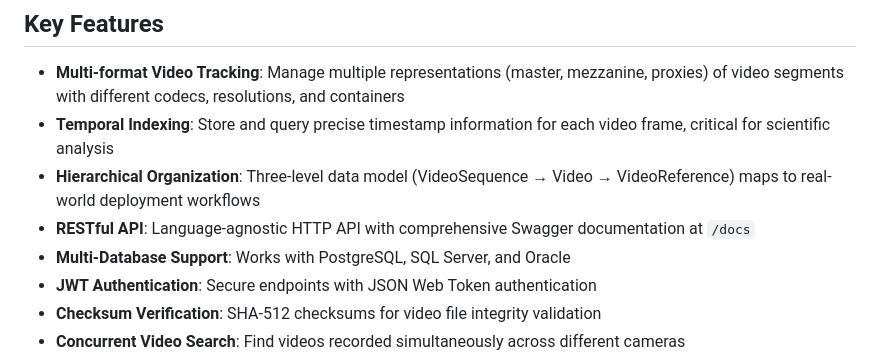
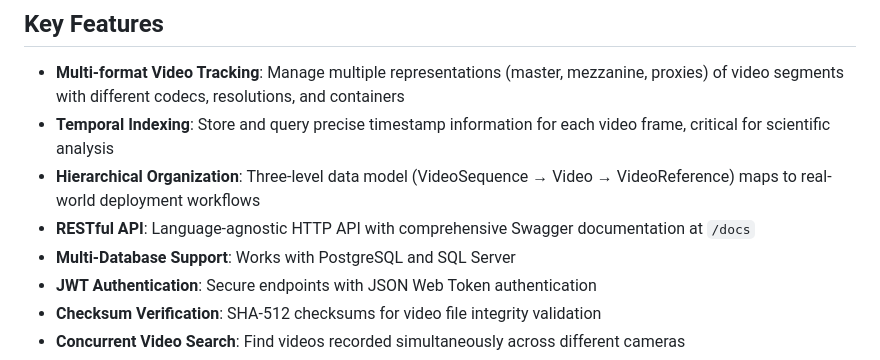
Before and after one commit to mbari-org/vampire-squid, a Markdown page: README.md, the part around the change. Rendered like a GitHub page.

Commit message:
'check point'

```diff
--- a/README.md
+++ b/README.md
@@ -12,7 +12,7 @@ Vampire-squid is a video asset manager for tracking videos from mission-based ca
 - **Temporal Indexing**: Store and query precise timestamp information for each video frame, critical for scientific analysis
 - **Hierarchical Organization**: Three-level data model (VideoSequence → Video → VideoReference) maps to real-world deployment workflows
 - **RESTful API**: Language-agnostic HTTP API with comprehensive Swagger documentation at `/docs`
-- **Multi-Database Support**: Works with PostgreSQL, SQL Server, and Oracle
+- **Multi-Database Support**: Works with PostgreSQL and SQL Server
 - **JWT Authentication**: Secure endpoints with JSON Web Token authentication
 - **Checksum Verification**: SHA-512 checksums for video file integrity validation
 - **Concurrent Video Search**: Find videos recorded simultaneously across different cameras
```
